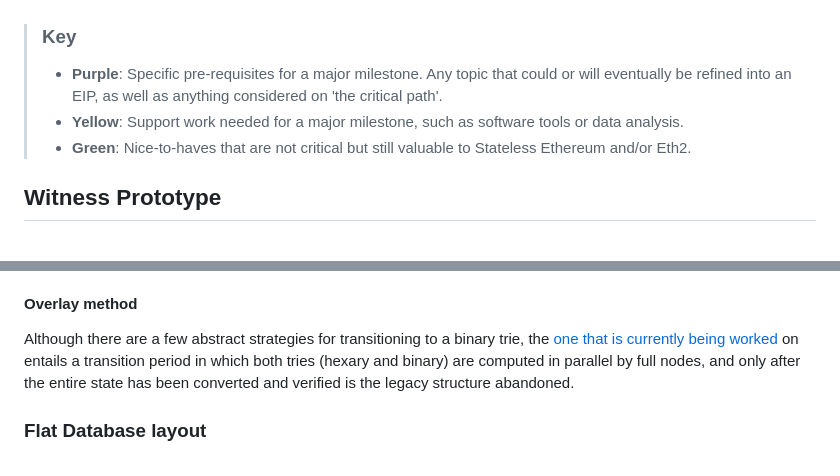
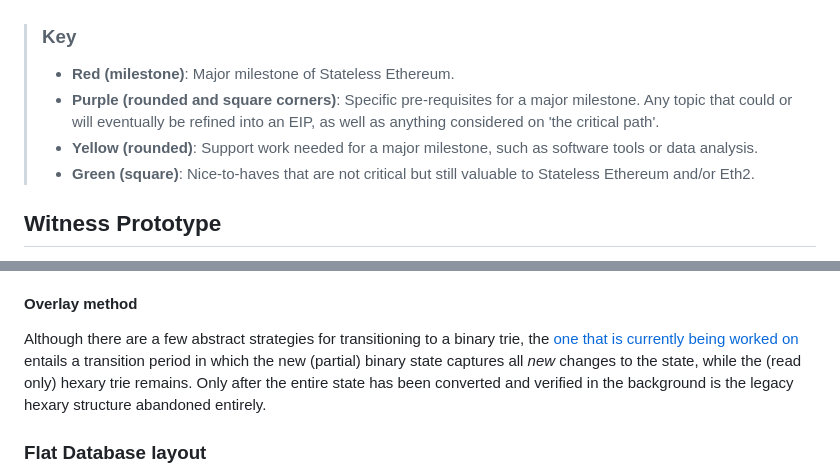
Before and after one commit to ethereum/portal-network-specs, a Markdown page: techTree.md, 2 parts joined by grey strips. Rendered like a GitHub page.

Commit message:
Fix diagram for colorblindness; fix overlay description

```diff
--- a/techTree.md
+++ b/techTree.md
@@ -5,10 +5,10 @@ A 'roadmap' delineates centrally determined deliverables and milestones. Because
 ![tech_tree](./assets/Stateless_Tech_Tree_06-2020.png)
 
 > ### Key
->
-> * **Purple**: Specific pre-requisites for a major milestone. Any topic that could or will eventually be refined into an EIP, as well as anything considered on 'the critical path'.
-> * **Yellow**: Support work needed for a major milestone, such as software tools or data analysis.
-> * **Green**: Nice-to-haves that are not critical but still valuable to Stateless Ethereum and/or Eth2.
+> * **Red (milestone)**: Major milestone of Stateless Ethereum.
+> * **Purple (rounded and square corners)**: Specific pre-requisites for a major milestone. Any topic that could or will eventually be refined into an EIP, as well as anything considered on 'the critical path'.
+> * **Yellow (rounded)**: Support work needed for a major milestone, such as software tools or data analysis.
+> * **Green (square)**: Nice-to-haves that are not critical but still valuable to Stateless Ethereum and/or Eth2.
 
 
 
@@ -88,7 +88,7 @@ In theory converting the existing [hexary patricia trie] to a binary format coul
 
 #### Overlay method
 
-Although there are a few abstract strategies for transitioning to a binary trie, the [one that is currently being worked](https://medium.com/@gballet/ethereum-state-tree-format-change-using-an-overlay-e0862d1bf201) on entails a transition period in which both tries (hexary and binary) are computed in parallel by full nodes, and only after the entire state has been converted and verified is the legacy structure abandoned.
+Although there are a few abstract strategies for transitioning to a binary trie, the [one that is currently being worked on](https://medium.com/@gballet/ethereum-state-tree-format-change-using-an-overlay-e0862d1bf201) entails a transition period in which the new (partial) binary state captures all *new* changes to the state, while the (read only) hexary trie remains. Only after the entire state has been converted and verified in the background is the legacy hexary structure abandoned entirely.
 
 ### Flat Database layout
 
```
Also changed, not shown: assets/Stateless_Tech_Tree_06-2020.png.
